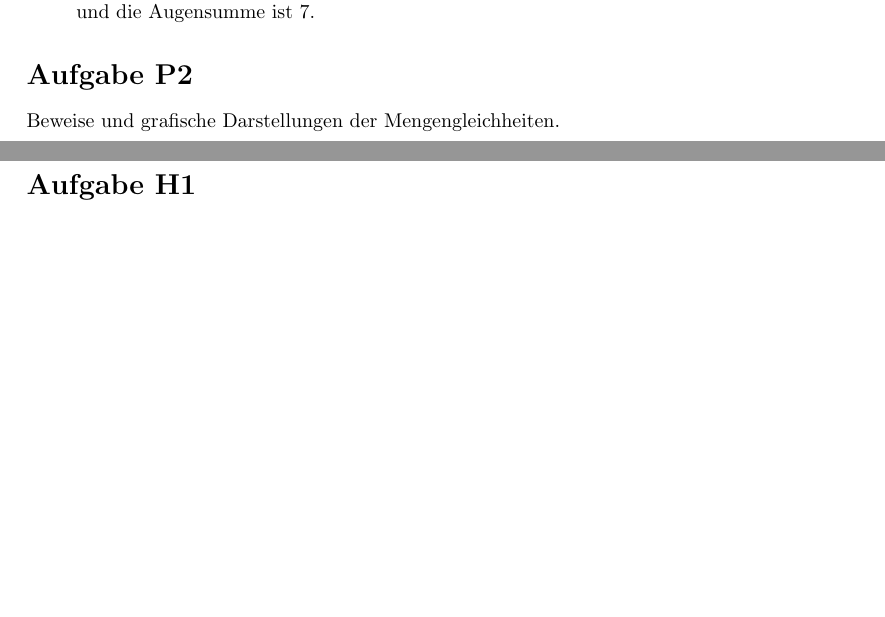
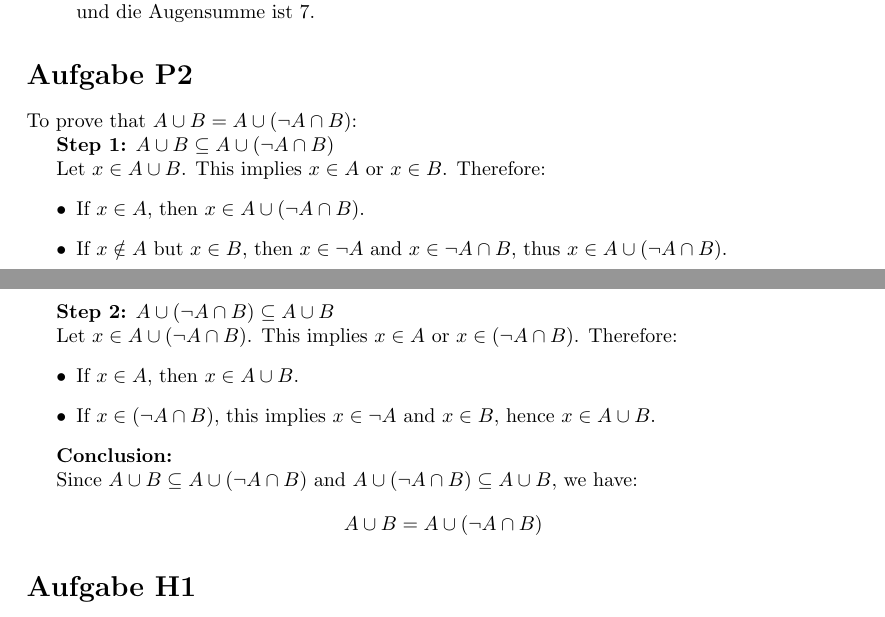
Before and after one commit to NasimSadat/wahrscheinlichkeitsrechnung, a LaTeX problem sheet (Uebungsblatt_1_Loesungen.tex): two parts of pages 1 and 2 of 2, joined at a grey line, cut so that both start at the same text, the shorter picture padded with empty space. Compiled offline with pdfLaTeX.

Commit message:
adds P2-1

```diff
--- a/Uebungsblatt_1_Loesungen.tex
+++ b/Uebungsblatt_1_Loesungen.tex
@@ -32,7 +31,28 @@ Die Laplace-Annahme ist sinnvoll, da jeder Wurf gleich wahrscheinlich ist. Da di
 \end{itemize}
 
 \section*{Aufgabe P2}
-Beweise und grafische Darstellungen der Mengengleichheiten.
+To prove that \( A \cup B = A \cup (\neg A \cap B) \):
+
+\textbf{Step 1:} \( A \cup B \subseteq A \cup (\neg A \cap B) \)
+
+Let \( x \in A \cup B \). This implies \( x \in A \) or \( x \in B \). Therefore:
+\begin{itemize}
+  \item If \( x \in A \), then \( x \in A \cup (\neg A \cap B) \).
+  \item If \( x \notin A \) but \( x \in B \), then \( x \in \neg A \) and \( x \in \neg A \cap B \), thus \( x \in A \cup (\neg A \cap B) \).
+\end{itemize}
+
+\textbf{Step 2:} \( A \cup (\neg A \cap B) \subseteq A \cup B \)
+
+Let \( x \in A \cup (\neg A \cap B) \). This implies \( x \in A \) or \( x \in (\neg A \cap B) \). Therefore:
+\begin{itemize}
+  \item If \( x \in A \), then \( x \in A \cup B \).
+  \item If \( x \in (\neg A \cap B) \), this implies \( x \in \neg A \) and \( x \in B \), hence \( x \in A \cup B \).
+\end{itemize}
+
+\textbf{Conclusion:}
+
+Since \( A \cup B \subseteq A \cup (\neg A \cap B) \) and \( A \cup (\neg A \cap B) \subseteq A \cup B \), we have:
+\[ A \cup B = A \cup (\neg A \cap B) \]
 
 \section*{Aufgabe H1}
 Mengen im Ergebnisraum $\Omega = [-1, 1]^2$.
```
Also changed, not shown: Uebungsblatt_1_Loesungen.pdf, Uebungsblatt_1_Loesungen.tex (1 more changed lines), 2 other files.
